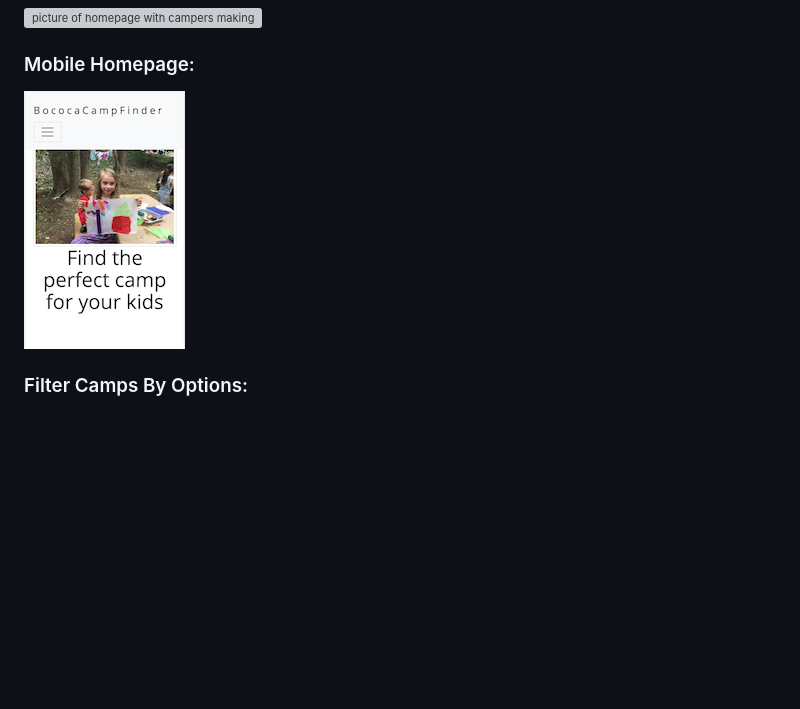
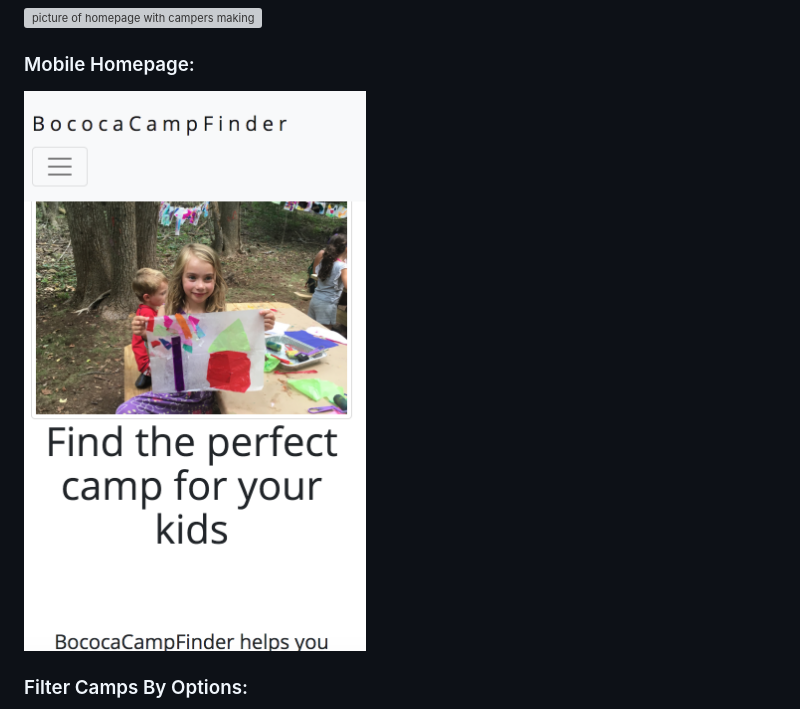
Before and after one commit to Laurawbrooklyn/bococa-camp-finder, a Markdown page: README.md, the part around the change. GitHub-like rendering; pictures changed too: homepage-mobile.png (added), homepage-phone.png (deleted); blank space fills up the shorter version; grey boxes are pictures that could not be loaded.

Commit message:
various readme and image edits and deletions

```diff
--- a/README.md
+++ b/README.md
@@ -11,7 +11,7 @@ The app was created based on conversations with several friends (with children)
 ![picture of homepage with campers making art in the woods](/screenshot.png)
 
 ### Mobile Homepage:
-![picture of mobile view homepage with campers making art in the woods](/homepage-phone.png)
+![picture of mobile view homepage with campers making art in the woods](/homepage-mobile.png)
 
 ### Filter Camps By Options:
 ![picture of option to view camps by various options](/filtercamps.png)
```
Also changed, not shown: homepage-large.png (deleted).
